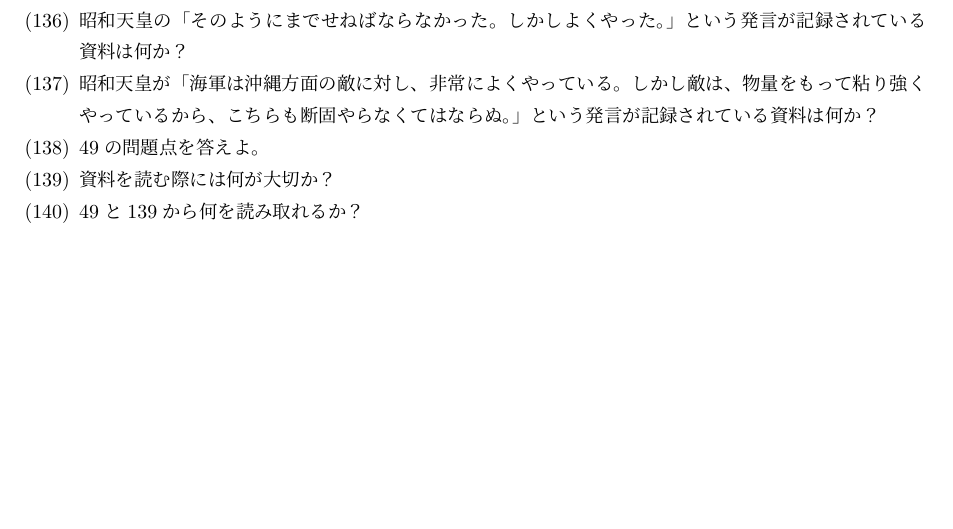
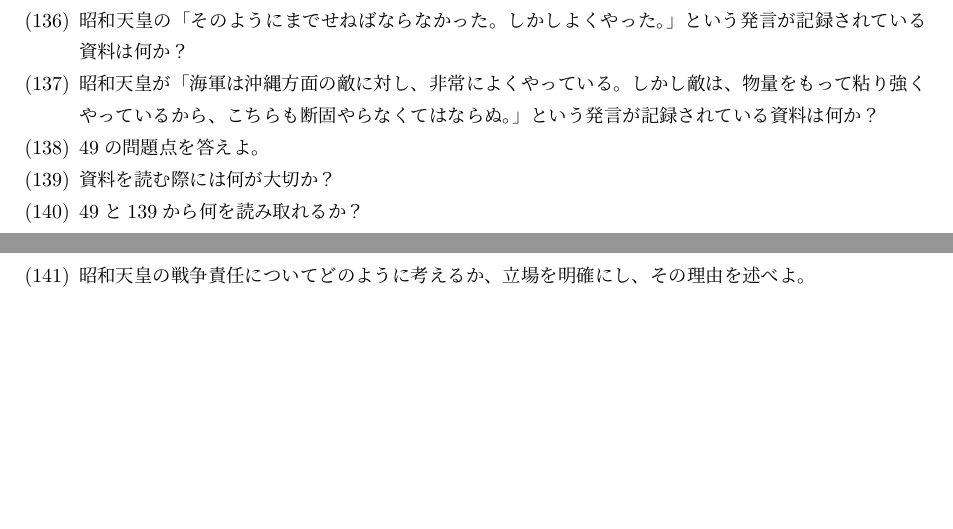
Before and after one commit to Shun2439/History, a LaTeX document (question.tex): part of page 4 of 4 before the commit and two parts of pages 4 and 5 of 5 after it, the two joined at a grey line, cut so that both start at the same text, the shorter picture padded with empty space. Compiled offline with pLaTeX and dvipdfmx.

Commit message:
kijutsu #12

```diff
--- a/question.tex
+++ b/question.tex
@@ -174,9 +174,12 @@
 	\item \ref{showatennojutsuroku}の問題点を答えよ。
 	\item 資料を読む際には何が大切か？\label{shiryohihan}
 	\item \ref{showatennojutsuroku}と\ref{shiryohihan}から何を読み取れるか？
+	\\
+	\item 昭和天皇の戦争責任についてどのように考えるか、立場を明確にし、その理由を述べよ。
 \end{enumerate}
 
 \begin{comment}
+	% 画像のテンプレート
 	\begin{figure}[htbp]
 		\begin{center}
 			\includegraphics[width=100mm]{./src/RC_series_circuit_c.png}
```
Also changed, not shown: ans.tex (+1 -0 lines), question.tex (4 more changed lines).
